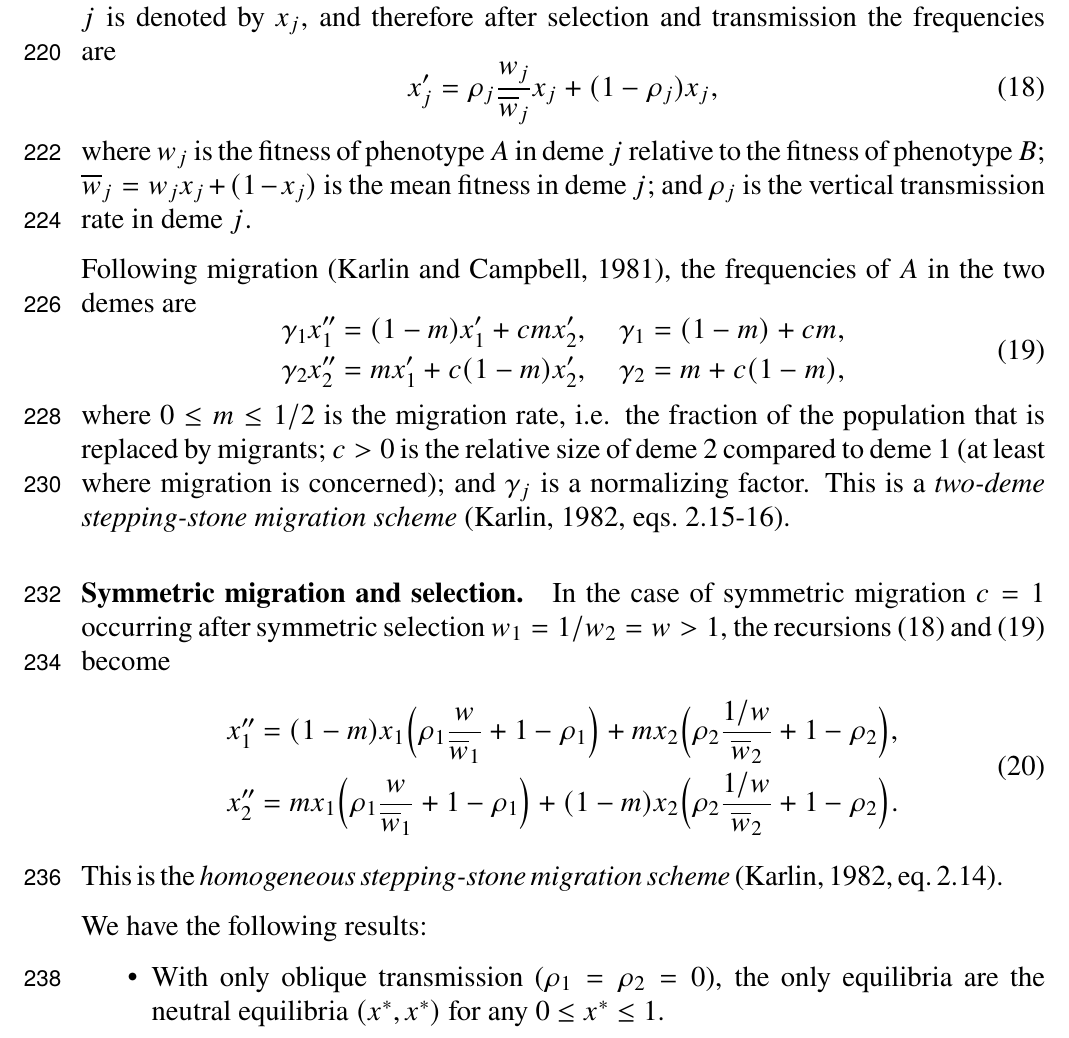
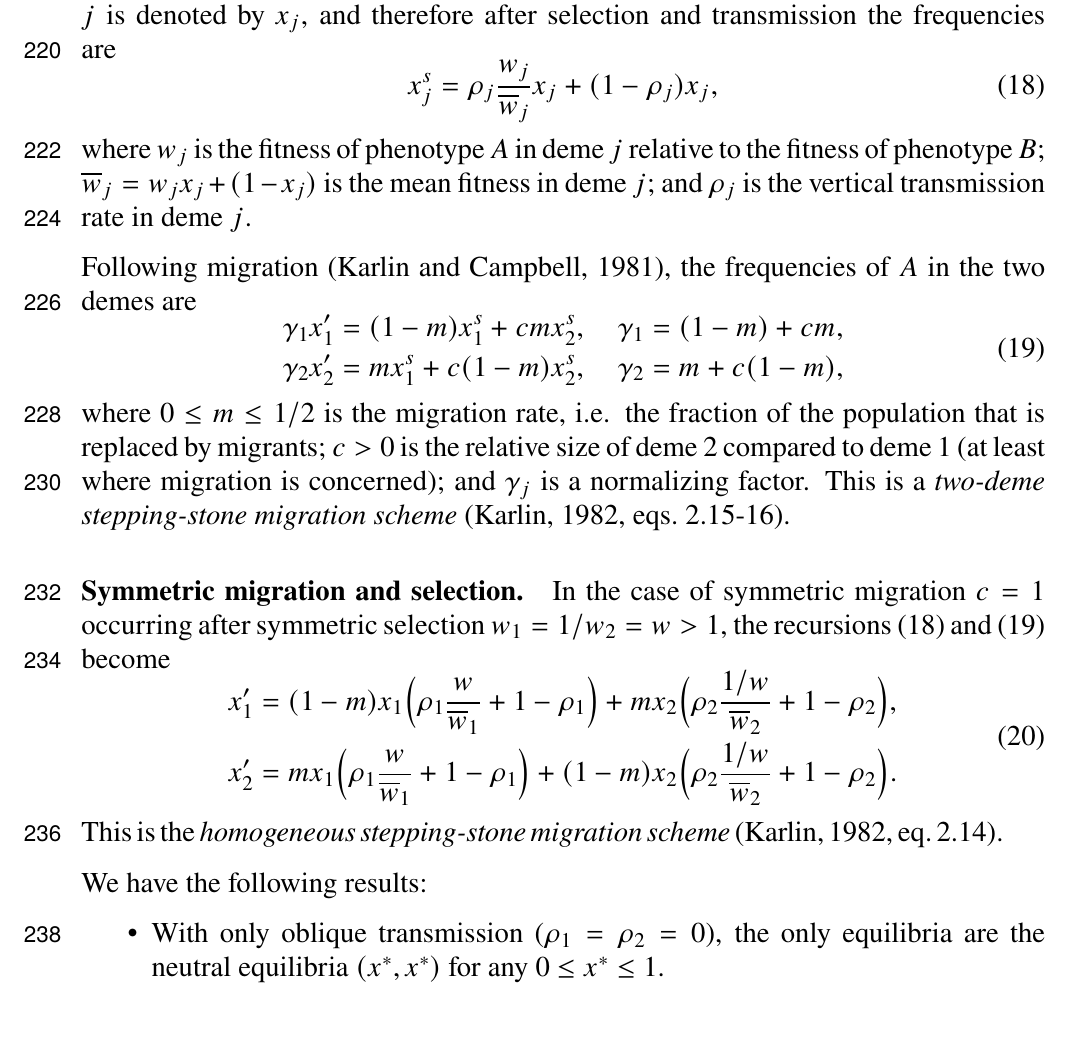
Before and after one commit to yoavram/Sunnyvale, a LaTeX document (ms/ms_sunnyvale.tex): part of page 9 of 19, cut so that both start at the same text. Compiled offline with pdfLaTeX.

Commit message:
changed superscripts of x in migration model

```diff
--- a/ms/ms_sunnyvale.tex
+++ b/ms/ms_sunnyvale.tex
@@ -360,15 +360,15 @@ Consider a population divided to two demes.
 Selection (e.g. reproduction) and transmission (e.g. learning, development) occur within the demes, followed by migration of sub-adults---individuals that have already acquired their phenotype but have yet to reproduce.
 The frequency of phenotype $A$ in deme $j$ is denoted by $x_j$, and therefore after selection and transmission the frequencies are
 \begin{equation} \label{eq:migration_model_selection_transmission}
-x_j' = \rho_j \frac{w_j}{\overline{w}_j} x_j + (1-\rho_j) x_j,
+x_j^s = \rho_j \frac{w_j}{\overline{w}_j} x_j + (1-\rho_j) x_j,
 \end{equation}
 where $w_j$ is the fitness of phenotype $A$ in deme $j$ relative to the fitness of phenotype $B$; $\overline{w}_j=w_j x_j + (1-x_j)$ is the mean fitness in deme $j$; and $\rho_j$ is the vertical transmission rate in deme $j$.
 
 Following migration~\citep{Karlin1981}, the frequencies of $A$ in the two demes are
 \begin{equation} \label{eq:migration_model_migration}
 \begin{aligned}
-\gamma_1 x_1'' &= (1-m) x_1' + c m x_2', \quad \gamma_1 = (1-m) + c m, \\
-\gamma_2 x_2'' &= m x_1' + c (1-m) x_2', \quad \gamma_2 = m + c (1-m),
+\gamma_1 x_1' &= (1-m) x_1^s + c m x_2^s, \quad \gamma_1 = (1-m) + c m, \\
+\gamma_2 x_2' &= m x_1^s + c (1-m) x_2^s, \quad \gamma_2 = m + c (1-m),
 \end{aligned}
 \end{equation}
 where $0 \le m \le 1/2$ is the migration rate, i.e. the fraction of the population that is replaced by migrants; $c>0$ is the relative size of deme 2 compared to deme 1 (at least where migration is concerned); and $\gamma_j$ is a normalizing factor.
@@ -381,8 +381,8 @@ This is a \emph{two-deme stepping-stone migration scheme}~\citep[][eqs.~2.15-16]
 
 In the case of symmetric migration $c=1$ occurring after symmetric selection $w_1=1/w_2=w>1$, the recursions~\eqref{eq:migration_model_selection_transmission}~and~\eqref{eq:migration_model_migration} become
 \begin{equation}\begin{aligned} \label{eq:migration_model_unconditional_symmetric}
-x_1'' &= (1-m)x_1\Big(\rho_1 \frac{w}{\overline w_1} + 1-\rho_1 \Big) + m x_2\Big(\rho_2 \frac{1/w}{\overline w_2} + 1-\rho_2 \Big), \\
-x_2'' &= m x_1\Big(\rho_1 \frac{w}{\overline w_1} + 1-\rho_1 \Big) + (1-m) x_2\Big(\rho_2 \frac{1/w}{\overline w_2} + 1-\rho_2 \Big).
+x_1' &= (1-m)x_1\Big(\rho_1 \frac{w}{\overline w_1} + 1-\rho_1 \Big) + m x_2\Big(\rho_2 \frac{1/w}{\overline w_2} + 1-\rho_2 \Big), \\
+x_2' &= m x_1\Big(\rho_1 \frac{w}{\overline w_1} + 1-\rho_1 \Big) + (1-m) x_2\Big(\rho_2 \frac{1/w}{\overline w_2} + 1-\rho_2 \Big).
 \end{aligned}
 \end{equation}
 This is the \emph{homogeneous stepping-stone migration scheme}~\citep[][eq.~2.14]{Karlin1982}.
```
